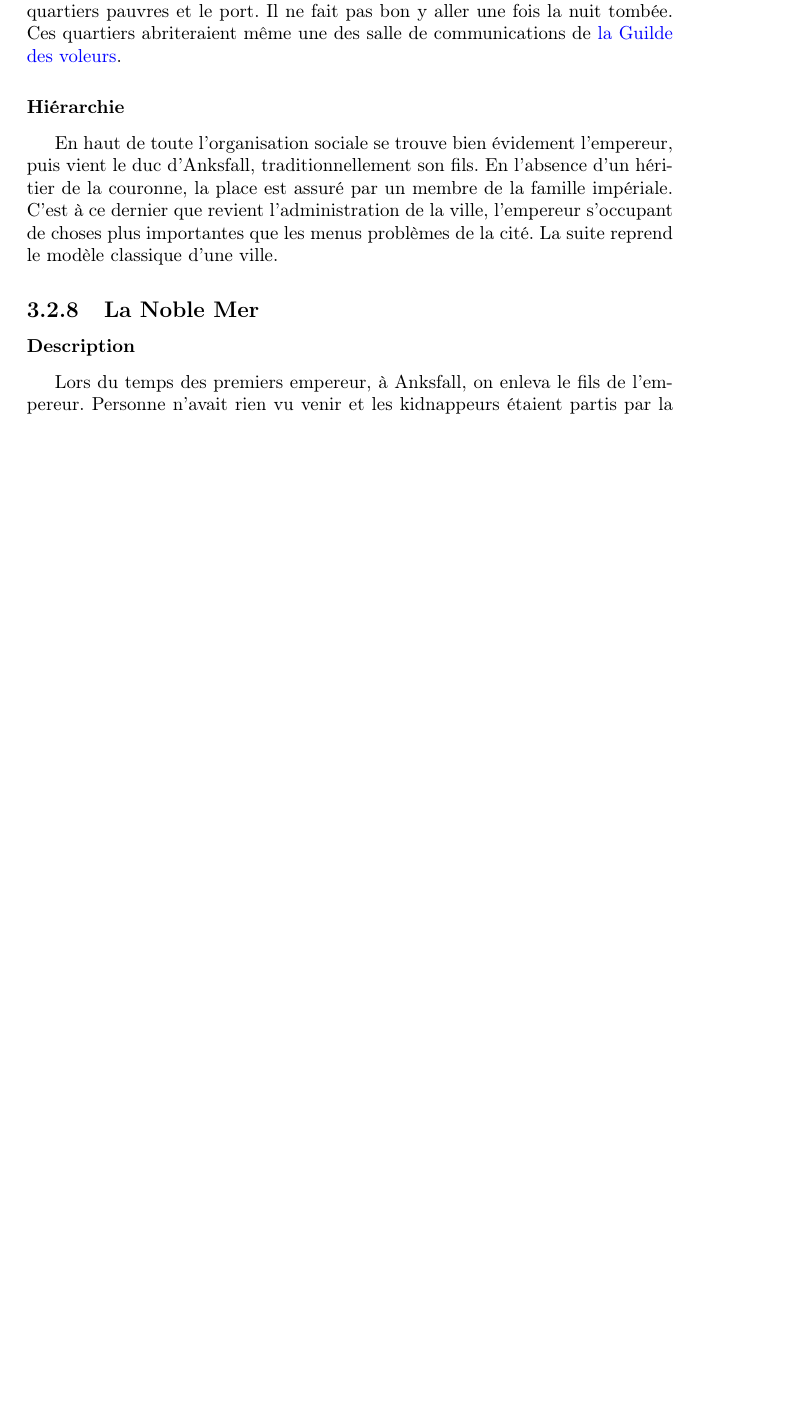
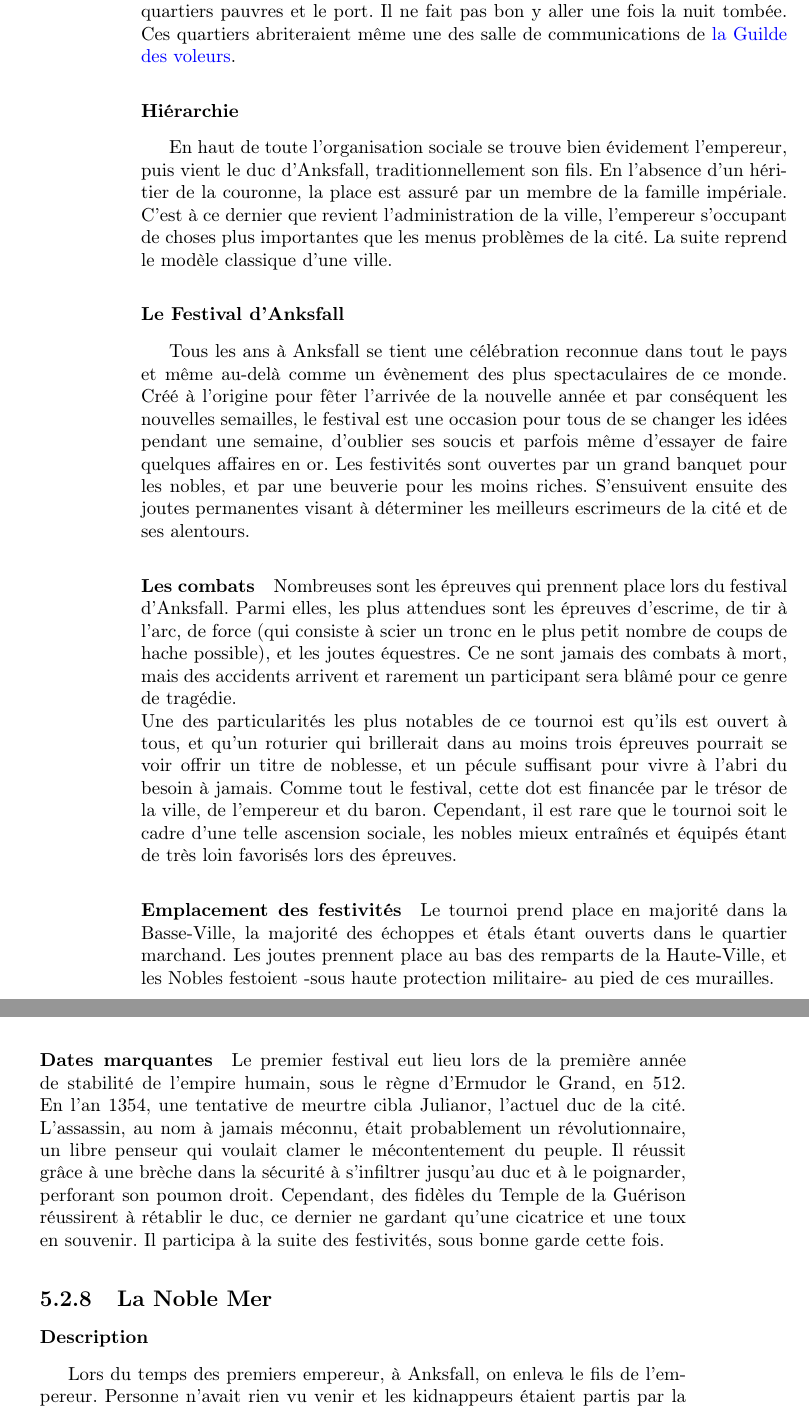
Before and after one commit to nobrakal/crearemundum, a LaTeX book (CreareMundum/Creare_Mundum.tex, which reads CreareMundum/src/medieval/geographie.tex): part of page 23 of 64 before the commit and two parts of pages 28 and 29 of 71 after it, the two joined at a grey line, cut so that both start at the same text, the shorter picture padded with empty space. Compiled offline with pdfLaTeX.

Commit message:
Ajout de parties manquantes

```diff
--- a/CreareMundum/Creare_Mundum.tex
+++ b/CreareMundum/Creare_Mundum.tex
@@ -1,4 +1,4 @@
-\documentclass[a4paper]{book}
+\documentclass{book}
 \usepackage[utf8]{inputenc}
 \usepackage[T1]{fontenc}
 \usepackage[francais]{babel}
--- a/CreareMundum/src/medieval/geographie.tex
+++ b/CreareMundum/src/medieval/geographie.tex
@@ -165,6 +165,16 @@ Il ne fait pas bon y aller une fois la nuit tombée.
 Ces quartiers abriteraient même une des salle de communications de \hyperlink {laguildedesvoleurs}{la Guilde des voleurs}.
 \subsubsection{Hiérarchie}
 En haut de toute l'organisation sociale se trouve bien évidement l’empereur, puis vient le duc d’Anksfall, traditionnellement son fils. En l’absence d’un héritier de la couronne, la place est assuré par un membre de la famille impériale. C’est à ce dernier que revient l’administration de la ville, l’empereur s’occupant de choses plus importantes que les menus problèmes de la cité. La suite reprend le modèle classique d’une ville.
+\subsubsection{Le Festival d'Anksfall}
+Tous les ans à Anksfall se tient une célébration reconnue dans tout le pays et même au-delà comme un évènement des plus spectaculaires de ce monde. Créé à l'origine pour fêter l'arrivée de la nouvelle année et par conséquent les nouvelles semailles, le festival est une occasion pour tous de se changer les idées pendant une semaine, d'oublier ses soucis et parfois même d'essayer de faire quelques affaires en or. Les festivités sont ouvertes par un grand banquet pour les nobles, et par une beuverie pour les moins riches. S'ensuivent ensuite des joutes permanentes visant à déterminer les meilleurs escrimeurs de la cité et de ses alentours.
+\paragraph{Les combats}
+Nombreuses sont les épreuves qui prennent place lors du festival d'Anksfall. Parmi elles, les plus attendues sont les épreuves d'escrime, de tir à l'arc, de force (qui consiste à scier un tronc en le plus petit nombre de coups de hache possible), et les joutes équestres. Ce ne sont jamais des combats à mort, mais des accidents arrivent et rarement un participant sera blâmé pour ce genre de tragédie.
+\newline
+Une des particularités les plus notables de ce tournoi est qu'ils est ouvert à tous, et qu'un roturier qui brillerait dans au moins trois épreuves pourrait se voir offrir un titre de noblesse, et un pécule suffisant pour vivre à l'abri du besoin à jamais. Comme tout le festival, cette dot est financée par le trésor de la ville, de l'empereur et du baron. Cependant, il est rare que le tournoi soit le cadre d'une telle ascension sociale, les nobles mieux entraînés et équipés étant de très loin favorisés lors des épreuves.
+\paragraph{Emplacement des festivités}
+Le tournoi prend place en majorité dans la Basse-Ville, la majorité des échoppes et étals étant ouverts dans le quartier marchand. Les joutes prennent place au bas des remparts de la Haute-Ville, et les Nobles festoient -sous haute protection militaire- au pied de ces murailles.
+\paragraph{Dates marquantes}
+Le premier festival eut lieu lors de la première année de stabilité de l'empire humain, sous le règne d'Ermudor le Grand, en 512. En l'an 1354, une tentative de meurtre cibla Julianor, l'actuel duc de la cité. L'assassin, au nom à jamais méconnu, était probablement un révolutionnaire, un libre penseur qui voulait clamer le mécontentement du peuple. Il réussit grâce à une brèche dans la sécurité à s'infiltrer jusqu'au duc et à le poignarder, perforant son poumon droit. Cependant, des fidèles du Temple de la Guérison réussirent à rétablir le duc, ce dernier ne gardant qu'une cicatrice et une toux en souvenir. Il participa à la suite des festivités, sous bonne garde cette fois.
 \subsection{La Noble Mer}
 \subsubsection{Description}
 \hypertarget{lanoblemer}{}Lors du temps des premiers empereur, à Anksfall, on enleva le fils de l'empereur.
```
Also changed, not shown: CreareMundum/src/racial/races.tex (+4 -3 lines), CreareMundum/Creare_Mundum.tex (8 more changed lines).
